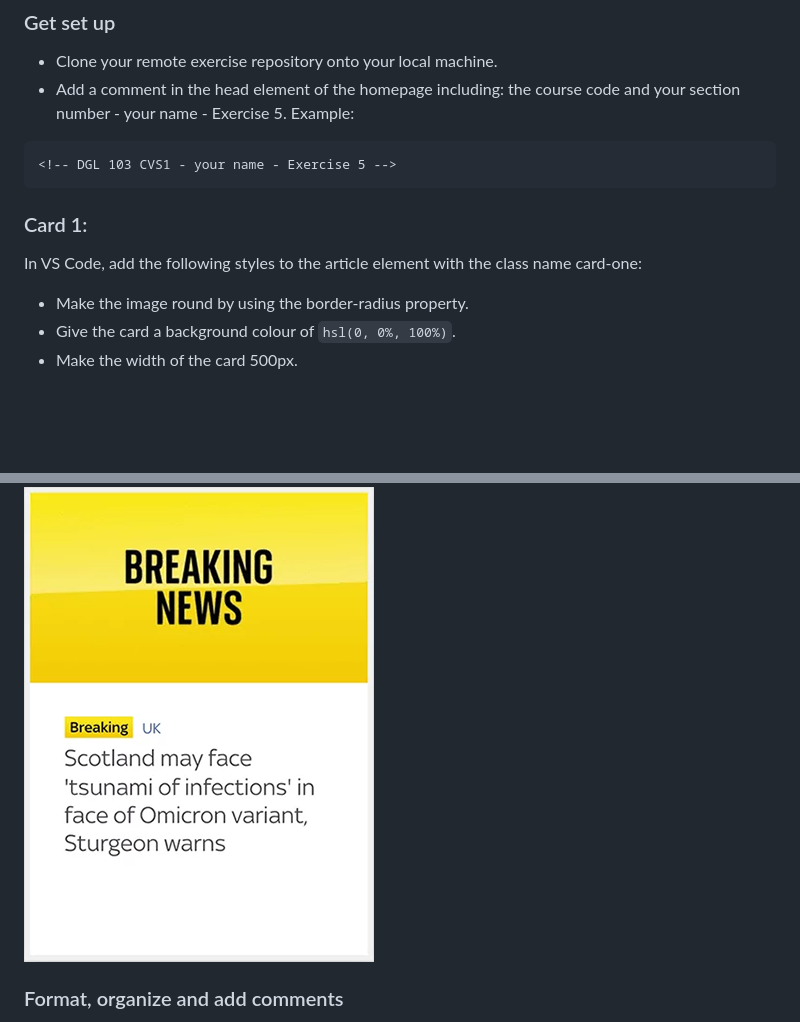
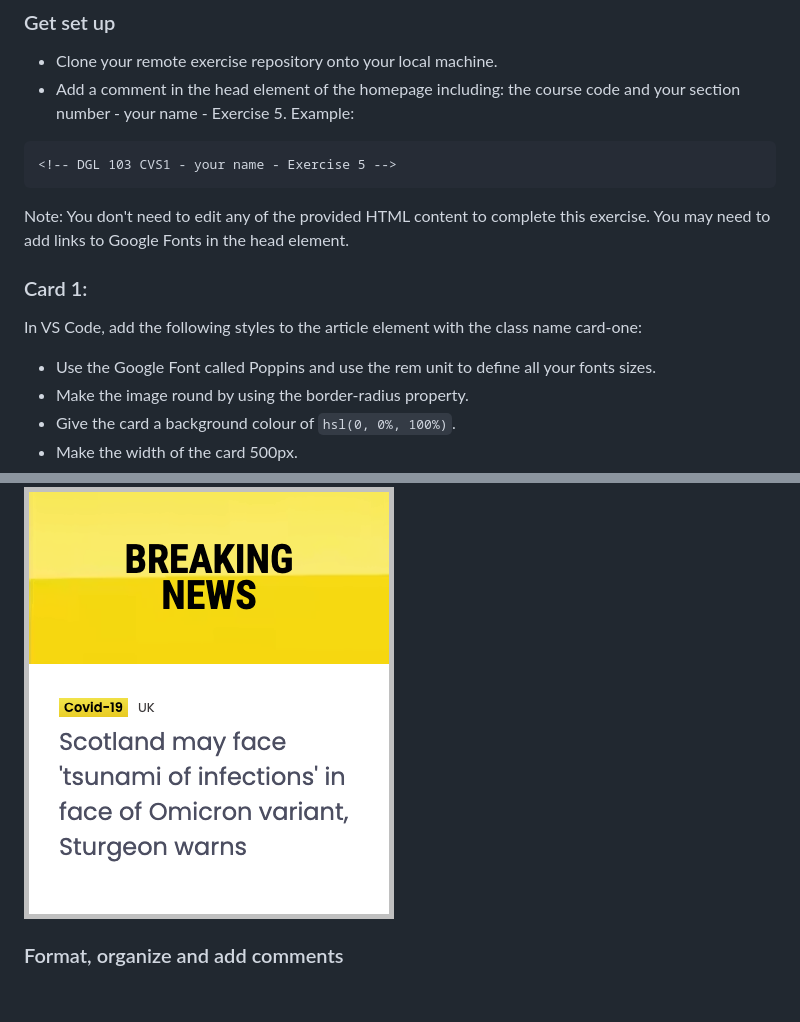
Before and after one commit to nic-dgl103/CSS-Box-Model, a Markdown page: README.md, 2 parts joined by grey strips. Drawn GitHub-style; pictures changed too: images/card-four.png; blank space fills up the shorter version.

````diff
--- a/README.md
+++ b/README.md
@@ -13,8 +13,10 @@ Remember to:
 ```
 <!-- DGL 103 CVS1 - your name - Exercise 5 -->
 ```
+Note: You don't need to edit any of the provided HTML content to complete this exercise. You may need to add links to Google Fonts in the head element.
 ### Card 1:
 In VS Code, add the following styles to the article element with the class name card-one:
+   * Use the Google Font called Poppins and use the rem unit to define all your fonts sizes.
    * Make the image round by using the border-radius property.
    * Give the card a background colour of `hsl(0, 0%, 100%)`.
    * Make the width of the card 500px.
````
Also changed, not shown: other parts of README.md (+7 -10 lines), images/card-three.png, images/elephants.jpeg (added), images/iceland.jpeg (added), 2 other files.
